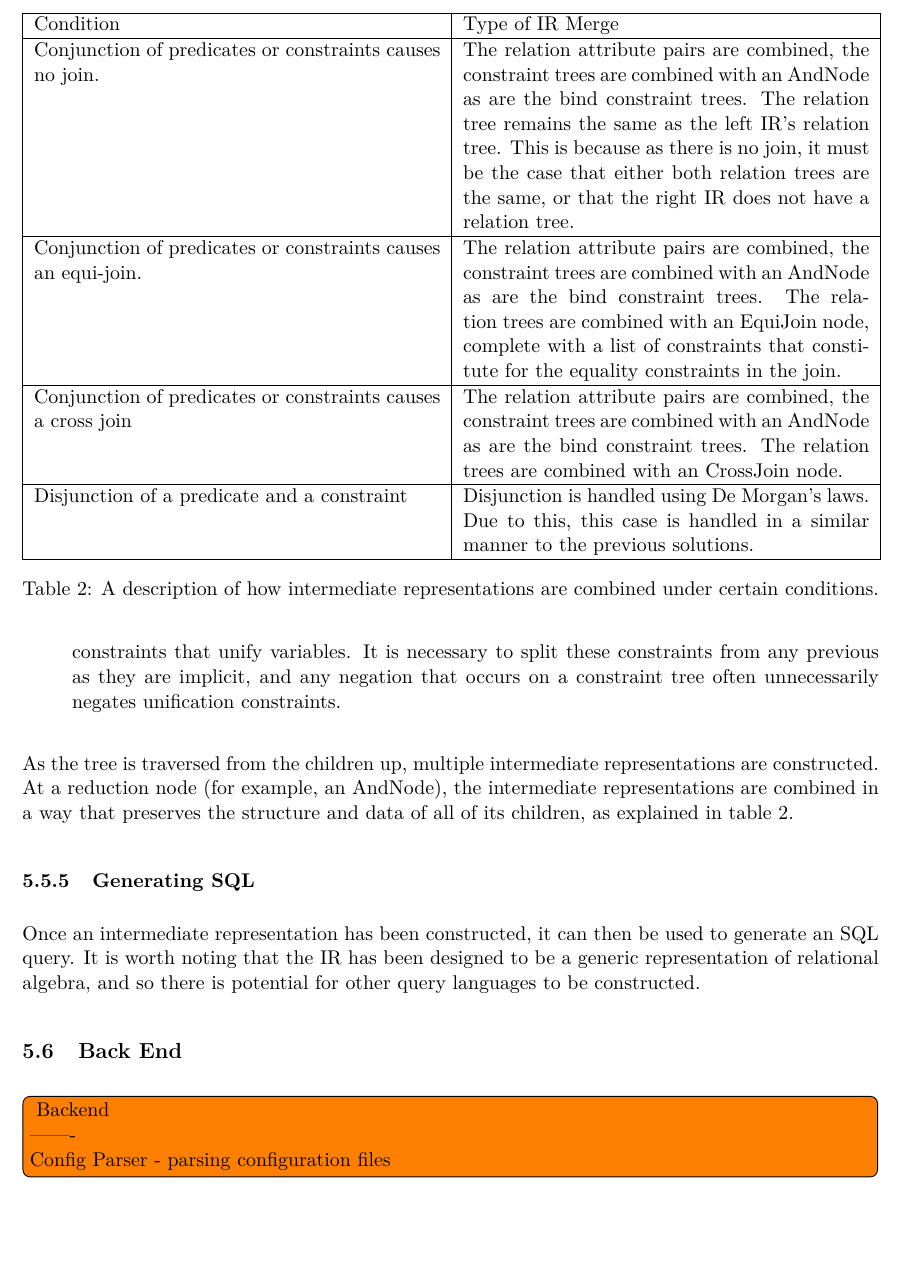
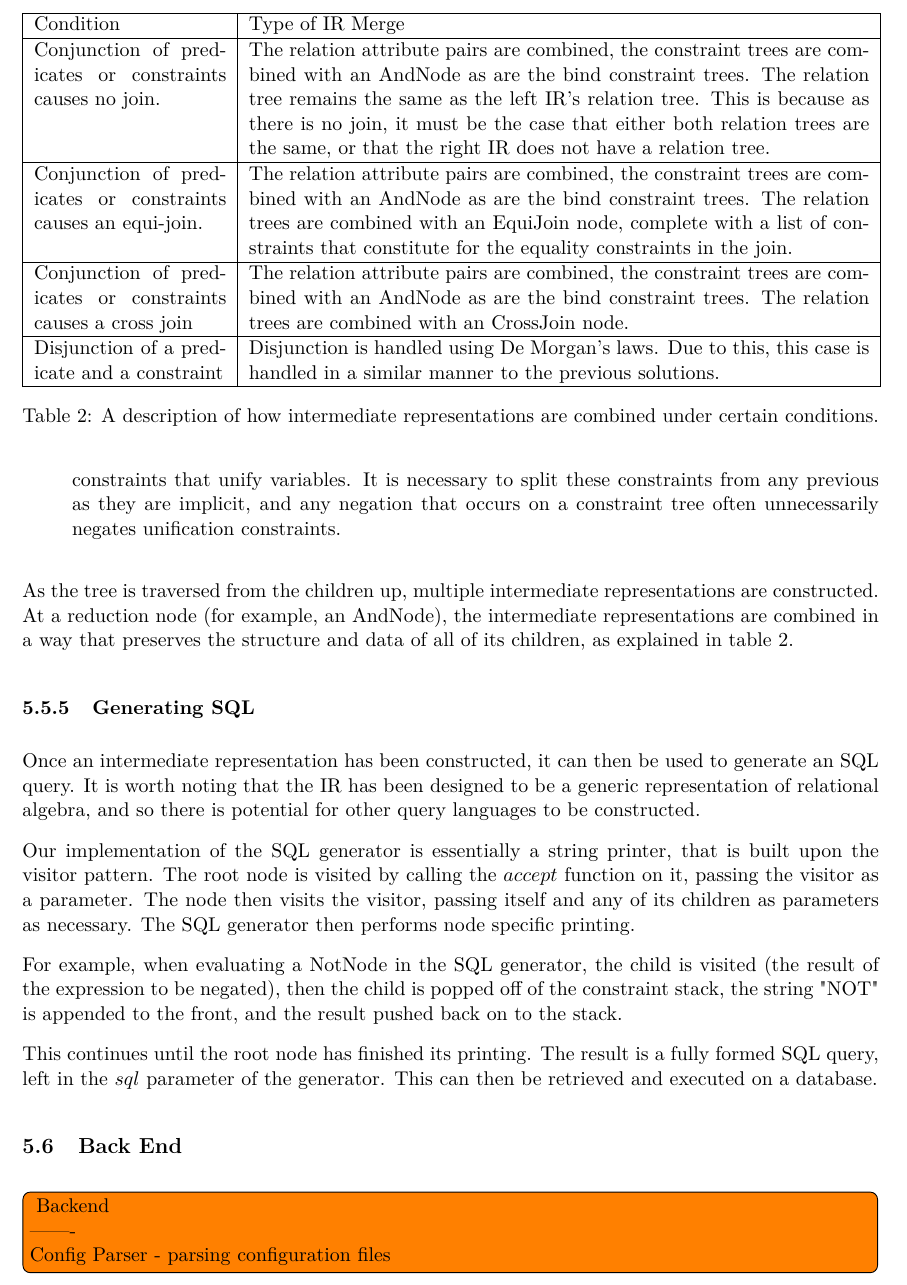
Before and after one commit to Tedworthy/ATLAST, a LaTeX document (report/report.tex): part of page 26 of 44, cut so that both start at the same text, the shorter picture padded with empty space. Compiled offline with pdfLaTeX.

Commit message:
Finishing off generating SQL section

```diff
--- a/report/report.tex
+++ b/report/report.tex
@@ -1446,8 +1446,8 @@ Rather than going head to head we realised that our project needed to approach t
 
       \begin{table}
         \begin{tabular}{ |
-          p{\dimexpr 0.5\linewidth-2\tabcolsep} |
-          p{\dimexpr 0.5\linewidth-2\tabcolsep} |
+          p{\dimexpr 0.25\linewidth-2\tabcolsep} |
+          p{\dimexpr 0.75\linewidth-2\tabcolsep} |
         }
 
         \hline
@@ -1493,6 +1493,21 @@ Rather than going head to head we realised that our project needed to approach t
         been designed to be a generic representation of relational algebra, and
         so there is potential for other query languages to be constructed.
 
+        Our implementation of the SQL generator is essentially a string
+        printer, that is built upon the visitor pattern. The root node is
+        visited by calling the $accept$ function on it, passing the visitor as
+        a parameter. The node then visits the visitor, passing itself and any
+        of its children as parameters as necessary. The SQL generator then
+        performs node specific printing.
+
+        For example, when evaluating a NotNode in the SQL generator, the child
+        is visited (the result of the expression to be negated), then the child
+        is popped off of the constraint stack, the string "NOT" is appended to
+        the front, and the result pushed back on to the stack.
+
+        This continues until the root node has finished its printing. The
+        result is a fully formed SQL query, left in the $sql$ parameter of the
+        generator. This can then be retrieved and executed on a database.
 
     \subsection{Back End}
 
```
